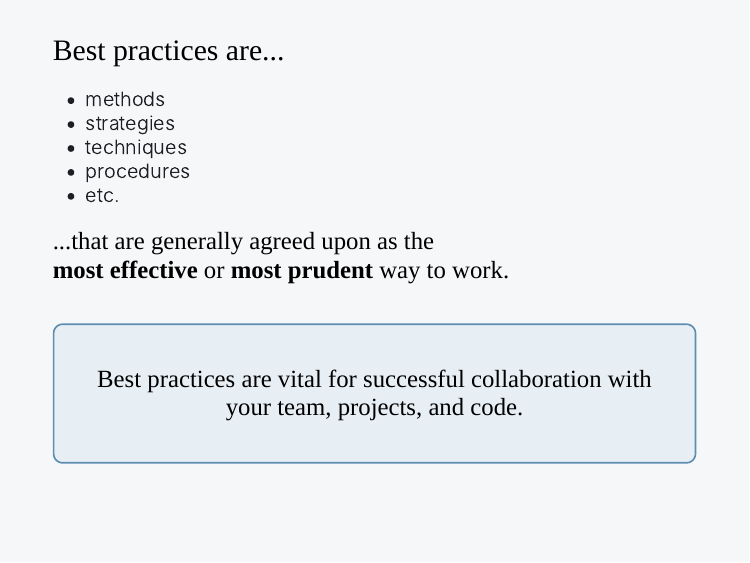
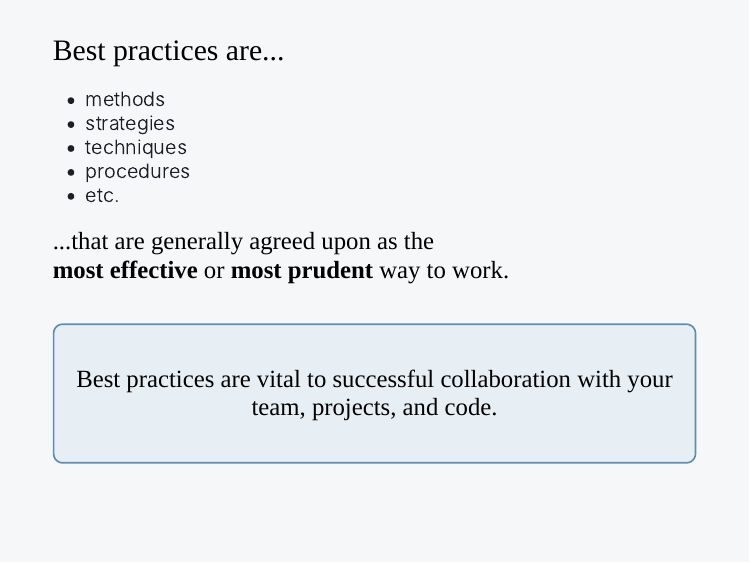
Before and after one commit to startyourlab/workshop, an R Markdown document (coman-lab-meeting-slides.Rmd): page 16 of 28. The pictures show the slides in the output file coman-lab-meeting-slides.html that the author committed with the source; the slides are laid out offline by our stand-in for remark.js, each with all of its steps uncovered, in fonts that may differ from those the slides ask for, and without slide numbers, shadows or browser add-ons.

Commit message:
switch preposition

```diff
--- a/coman-lab-meeting-slides.Rmd
+++ b/coman-lab-meeting-slides.Rmd
@@ -362,7 +362,7 @@ class: left
 --
 
 <div align="center" style="padding: 1em; margin-top: 2em; border: 0.1em solid #5D8EB1; border-radius: 0.5em; background-color: #E8EFF4;">
-  <h2>Best practices are vital for successful collaboration with your team, projects, and code.</h2>
+  <h2>Best practices are vital to successful collaboration with your team, projects, and code.</h2>
 </div>
 
 ---
```
Also changed, not shown: coman-lab-meeting-slides.html, coman-lab-meeting-slides.pdf.
